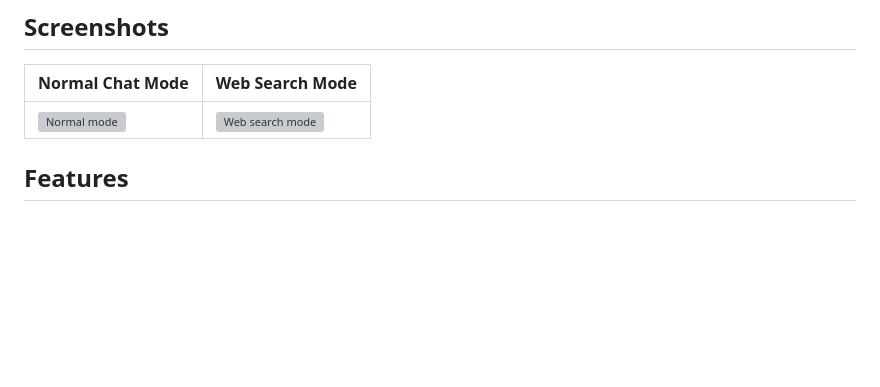
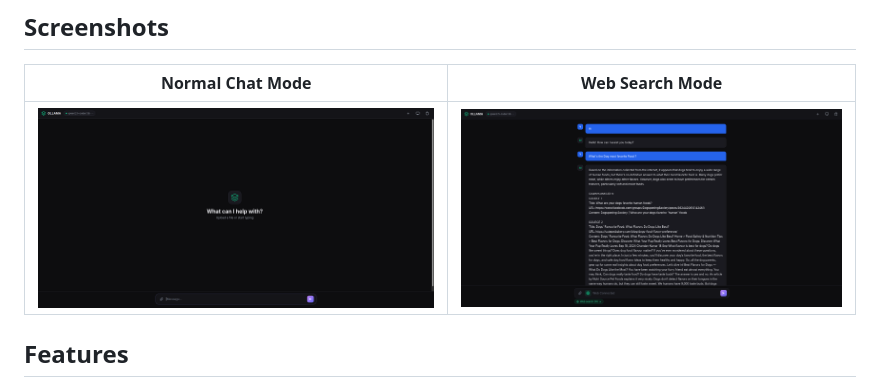
Before and after one commit to sayan08880/OLLAMA-UI, a Markdown page: README.md, the part around the change. Drawn GitHub-style; blank space fills up the shorter version; grey boxes are pictures that could not be loaded.

Commit message:
Update screenshots in README.md

```diff
--- a/README.md
+++ b/README.md
@@ -6,7 +6,7 @@ A clean, fast, no-sidebar chat interface for local Ollama models — with file u
 
 | Normal Chat Mode | Web Search Mode |
 |---|---|
-| ![Normal mode](IMG/normal-mode.png) | ![Web search mode](IMG/web-search-mode.png) |
+| ![Normal mode](IMG/OLLAMAUI.png) | ![Web search mode](IMG/WEB.png) |
 
 ## Features
 
```
